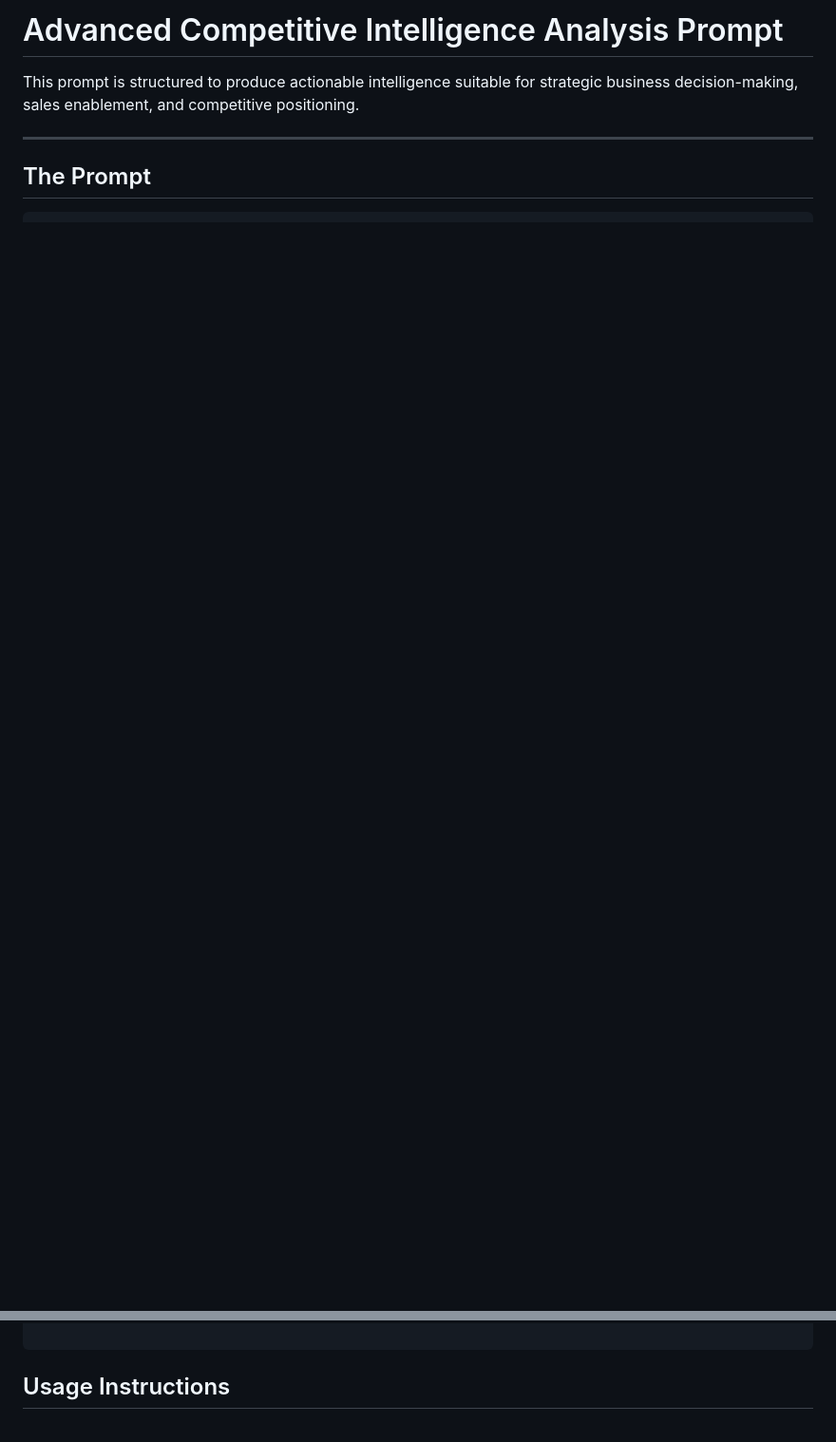
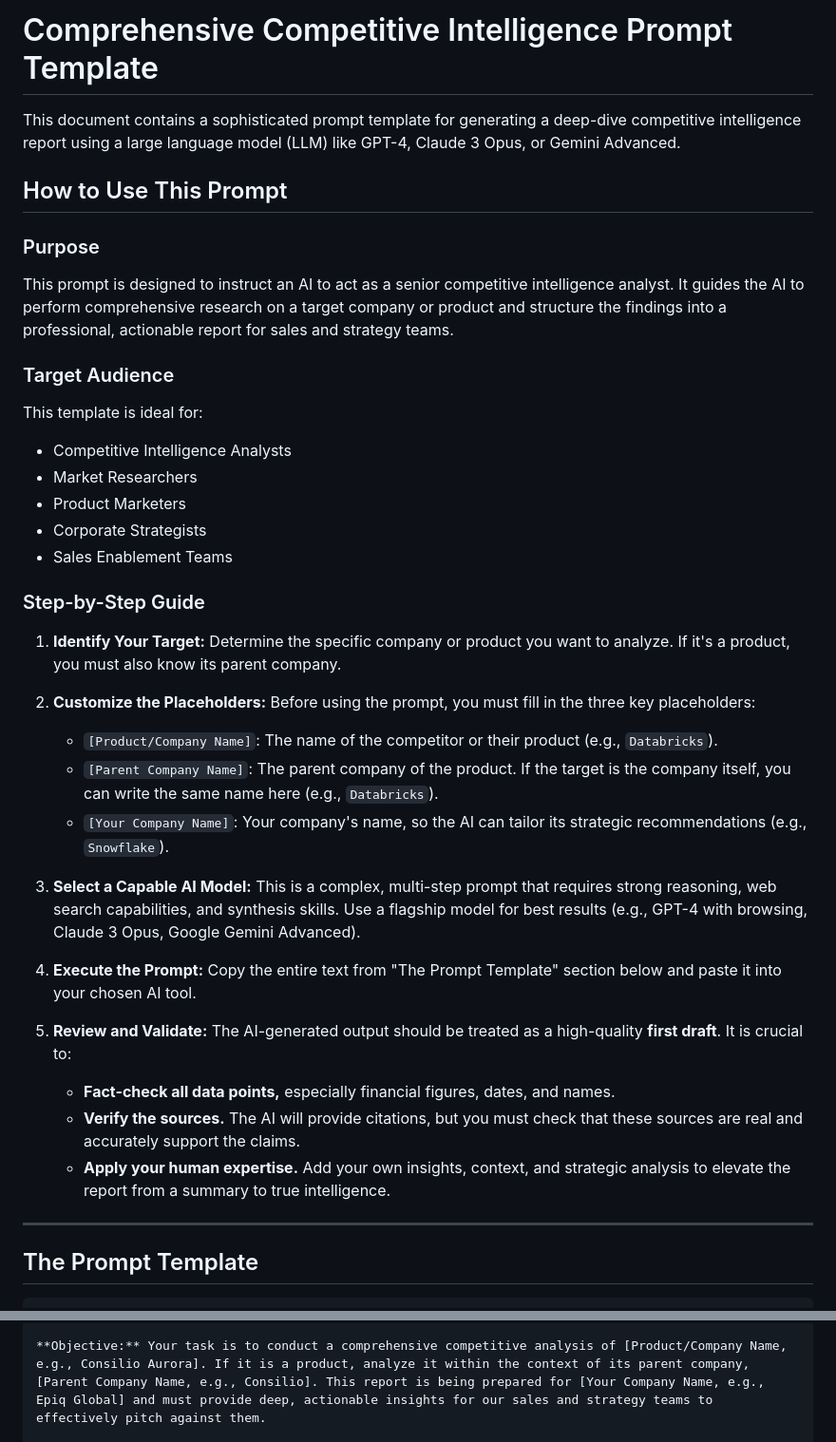
Before and after one commit to pohagan72/Prompt_Library, a Markdown page: competitive_intelligence.md, 2 parts joined by grey strips. Shown at 95% size. Rendered like a GitHub page; blank space fills up the shorter version.

````diff
--- a/competitive_intelligence.md
+++ b/competitive_intelligence.md
@@ -1,8 +1,39 @@
-# Advanced Competitive Intelligence Analysis Prompt
+# Comprehensive Competitive Intelligence Prompt Template
 
-This prompt is structured to produce actionable intelligence suitable for strategic business decision-making, sales enablement, and competitive positioning.
+This document contains a sophisticated prompt template for generating a deep-dive competitive intelligence report using a large language model (LLM) like GPT-4, Claude 3 Opus, or Gemini Advanced.
+
+## How to Use This Prompt
+
+### Purpose
+This prompt is designed to instruct an AI to act as a senior competitive intelligence analyst. It guides the AI to perform comprehensive research on a target company or product and structure the findings into a professional, actionable report for sales and strategy teams.
+
+### Target Audience
+This template is ideal for:
+*   Competitive Intelligence Analysts
+*   Market Researchers
+*   Product Marketers
+*   Corporate Strategists
+*   Sales Enablement Teams
+
+### Step-by-Step Guide
+
+1.  **Identify Your Target:** Determine the specific company or product you want to analyze. If it's a product, you must also know its parent company.
+
+2.  **Customize the Placeholders:** Before using the prompt, you must fill in the three key placeholders:
+    *   `[Product/Company Name]`: The name of the competitor or their product (e.g., `Databricks`).
+    *   `[Parent Company Name]`: The parent company of the product. If the target is the company itself, you can write the same name here (e.g., `Databricks`).
+    *   `[Your Company Name]`: Your company's name, so the AI can tailor its strategic recommendations (e.g., `Snowflake`).
+
+3.  **Select a Capable AI Model:** This is a complex, multi-step prompt that requires strong reasoning, web search capabilities, and synthesis skills. Use a flagship model for best results (e.g., GPT-4 with browsing, Claude 3 Opus, Google Gemini Advanced).
+
+4.  **Execute the Prompt:** Copy the entire text from "The Prompt Template" section below and paste it into your chosen AI tool.
+
+5.  **Review and Validate:** The AI-generated output should be treated as a high-quality **first draft**. It is crucial to:
+    *   **Fact-check all data points,** especially financial figures, dates, and names.
+    *   **Verify the sources.** The AI will provide citations, but you must check that these sources are real and accurately support the claims.
+    *   **Apply your human expertise.** Add your own insights, context, and strategic analysis to elevate the report from a summary to true intelligence.
 
 ---
 
-## The Prompt
+## The Prompt Template
 
@@ -113,4 +42,3 @@ Note: This analysis should provide actionable intelligence that directly support
 
-```
-## Usage Instructions
+**Objective:** Your task is to conduct a comprehensive competitive analysis of [Product/Company Name, e.g., Consilio Aurora]. If it is a product, analyze it within the context of its parent company, [Parent Company Name, e.g., Consilio]. This report is being prepared for [Your Company Name, e.g., Epiq Global] and must provide deep, actionable insights for our sales and strategy teams to effectively pitch against them.
 
````
Also changed, not shown: other parts of competitive_intelligence.md (+121 -108 lines).
